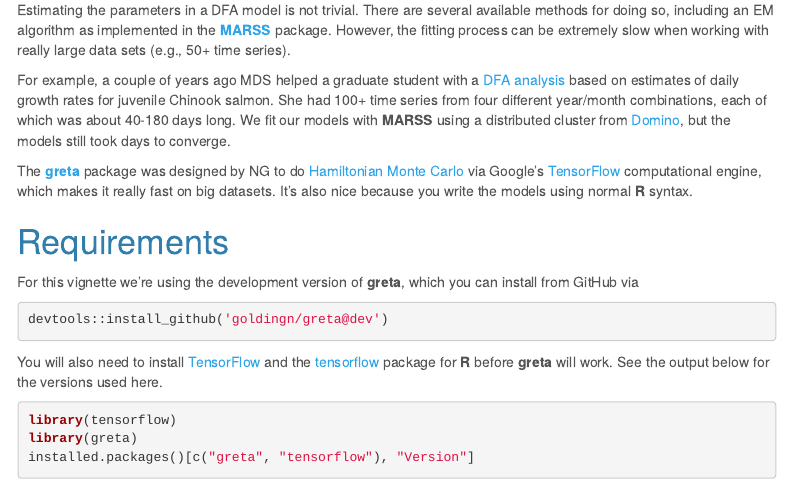
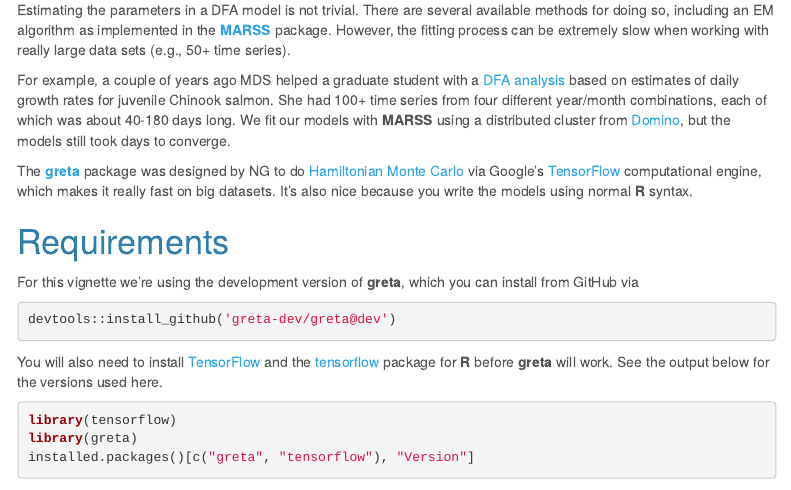
Before and after one commit to mdscheuerell/gretaDFA, an R Markdown document (docs/index.Rmd): the page in a window 1100 px wide, from 870 px down. Rendered offline with R 4.5, knitr and Pandoc, with nearby package versions; some code elsewhere in the file could not run offline; menus at the side of the page are left out.

Commit message:
changed link for dev ver of greta

````diff
--- a/docs/index.Rmd
+++ b/docs/index.Rmd
@@ -63,7 +63,7 @@
 For this vignette we're using the development version of __greta__, which you can install from GitHub via
 
 ```{r, eval=FALSE, message=FALSE}
-devtools::install_github('goldingn/greta@dev')
+devtools::install_github('greta-dev/greta@dev')
 ```
 
 You will also need to install [TensorFlow](https://www.tensorflow.org/install/) and the [tensorflow](https://cran.r-project.org/web/packages/tensorflow/) package for __R__ before __greta__ will work. See the output below for the versions used here.
````
Also changed, not shown: docs/index.Rmd (2 more changed lines).
